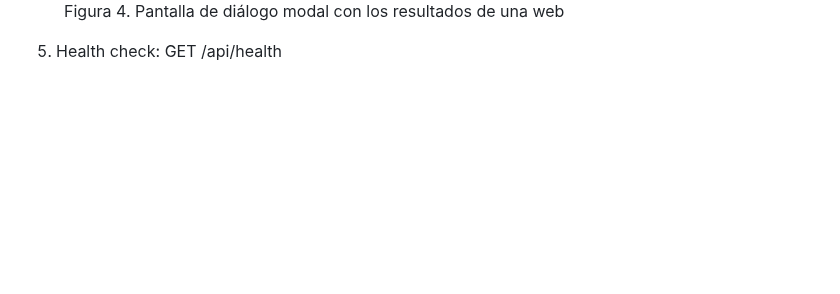
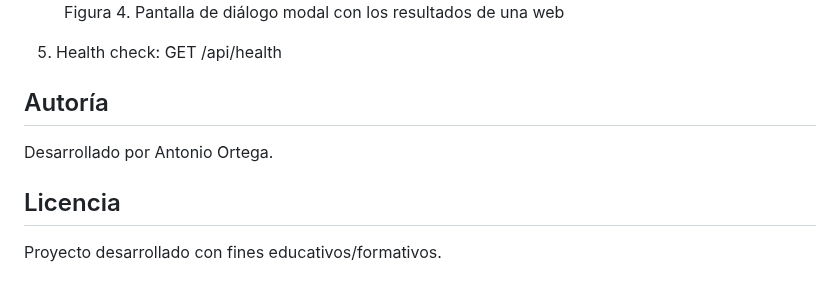
Before and after one commit to Elisandil/webscraper-v2, a Markdown page: README.md, the part around the change. Rendered like a GitHub page; blank space fills up the shorter version.

Commit message:
Update README.md
Add Autor y Licencia

```diff
--- a/README.md
+++ b/README.md
@@ -201,3 +201,10 @@ Solo devuelve los scrapes del usuario autenticado.
 
 
 5. Health check: GET /api/health
+
+
+## Autoría
+Desarrollado por Antonio Ortega.
+
+## Licencia
+Proyecto desarrollado con fines educativos/formativos.
```
